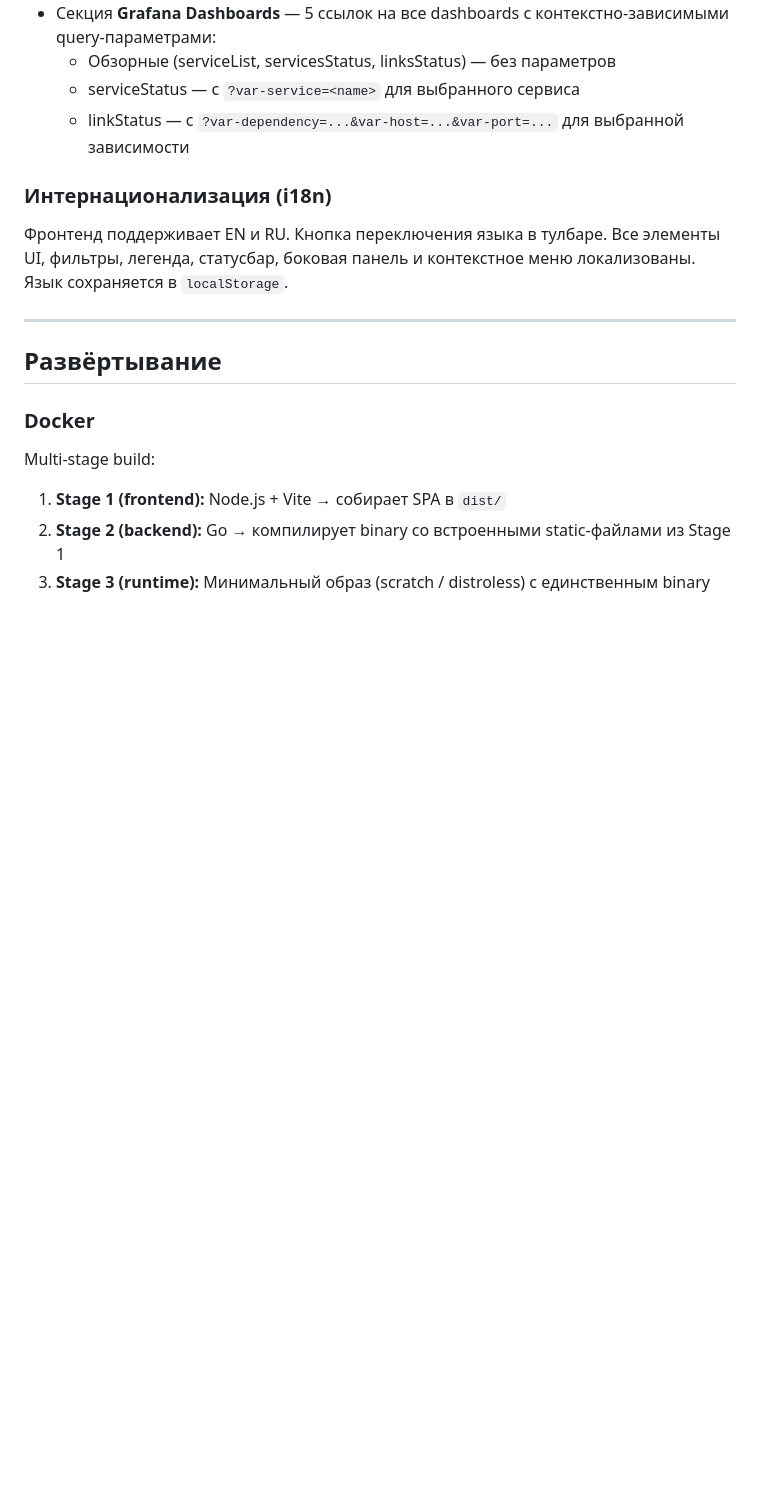
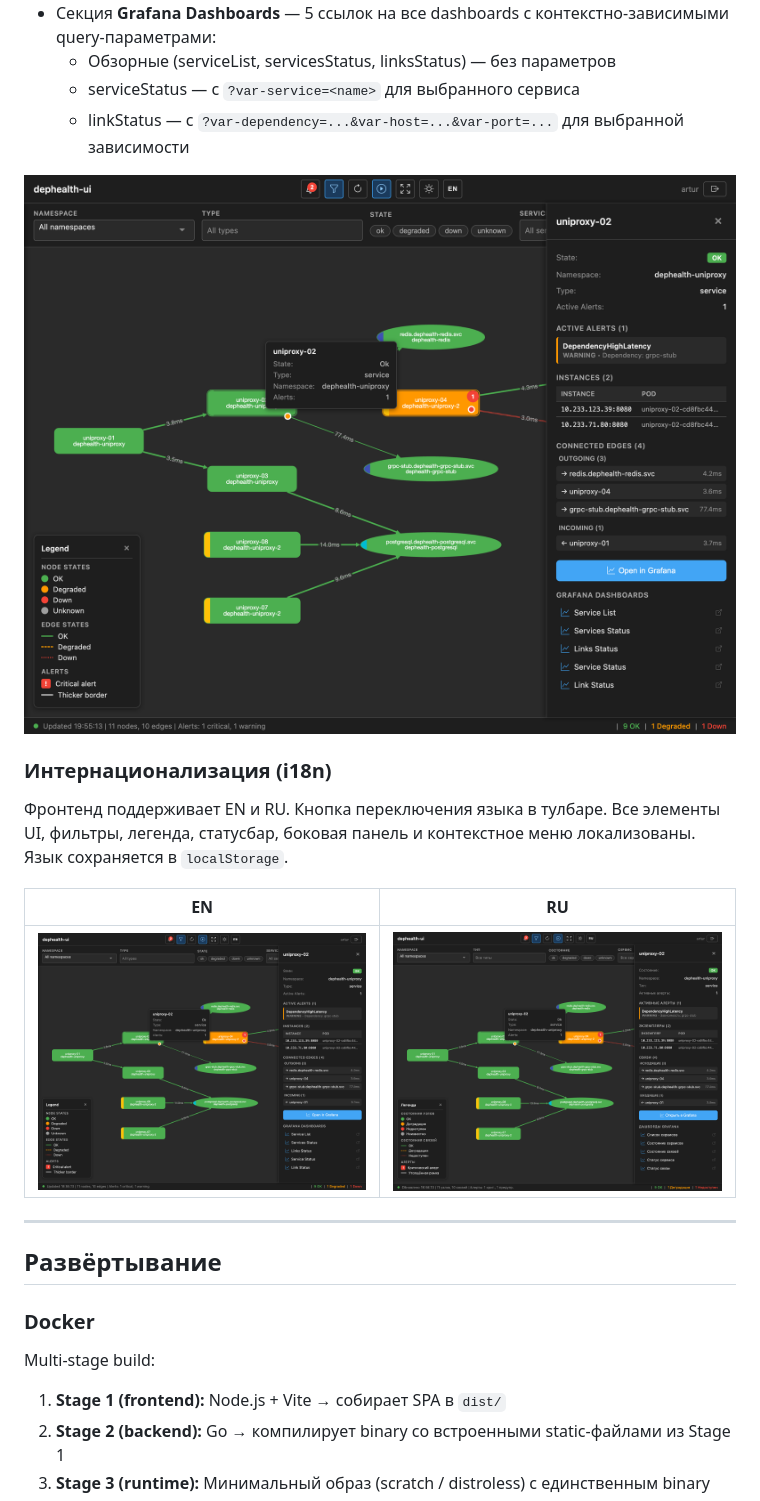
Before and after one commit to BigKAA/dephealth-ui, a Markdown page: docs/application-design.md, the part around one of its changes. GitHub-like rendering; pictures changed too: docs/images/sidebar-grafana-russian-dashboards.png (added), docs/images/sidebar-grafana-section.png (added); blank space fills up the shorter version.

```diff
--- a/docs/application-design.md
+++ b/docs/application-design.md
@@ -308,9 +310,15 @@ Frontend — тонкий слой визуализации. Вся трансф
   - serviceStatus — с `?var-service=<name>` для выбранного сервиса
   - linkStatus — с `?var-dependency=...&var-host=...&var-port=...` для выбранной зависимости
 
+![Sidebar with Grafana dashboard links (EN)](./images/sidebar-grafana-section.png)
+
 ### Интернационализация (i18n)
 
 Фронтенд поддерживает EN и RU. Кнопка переключения языка в тулбаре. Все элементы UI, фильтры, легенда, статусбар, боковая панель и контекстное меню локализованы. Язык сохраняется в `localStorage`.
+
+| EN | RU |
+|----|----|
+| ![UI in English](./images/sidebar-grafana-section.png) | ![UI на русском](./images/sidebar-grafana-russian-dashboards.png) |
 
 ---
 
```
Also changed, not shown: other parts of docs/application-design.md (+2 -0 lines), README.md (+8 -0 lines), docs/images/context-menu-grafana.png (added), docs/images/dephealth-main-view.png (added), docs/images/sidebar-grafana-russian.png (added).
